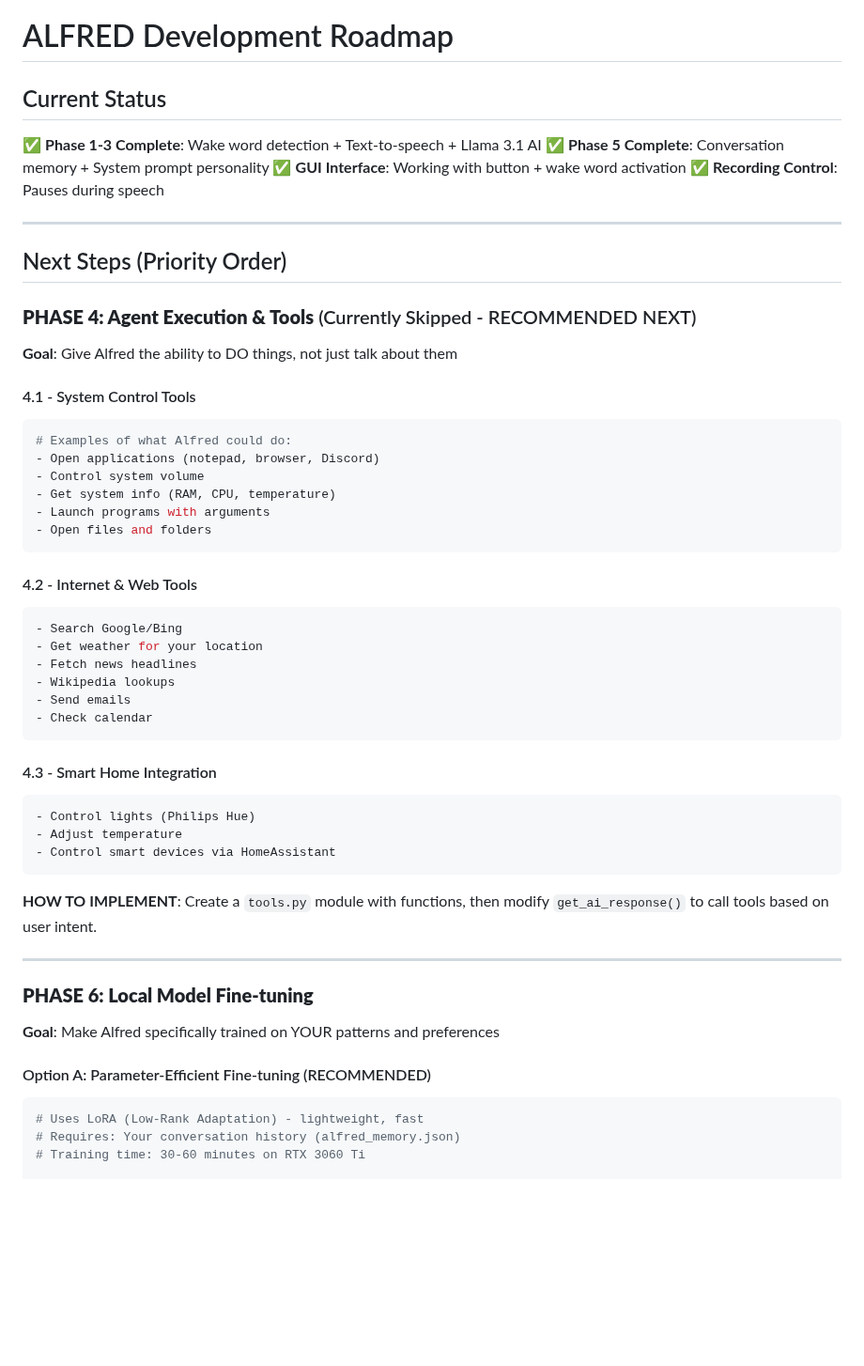
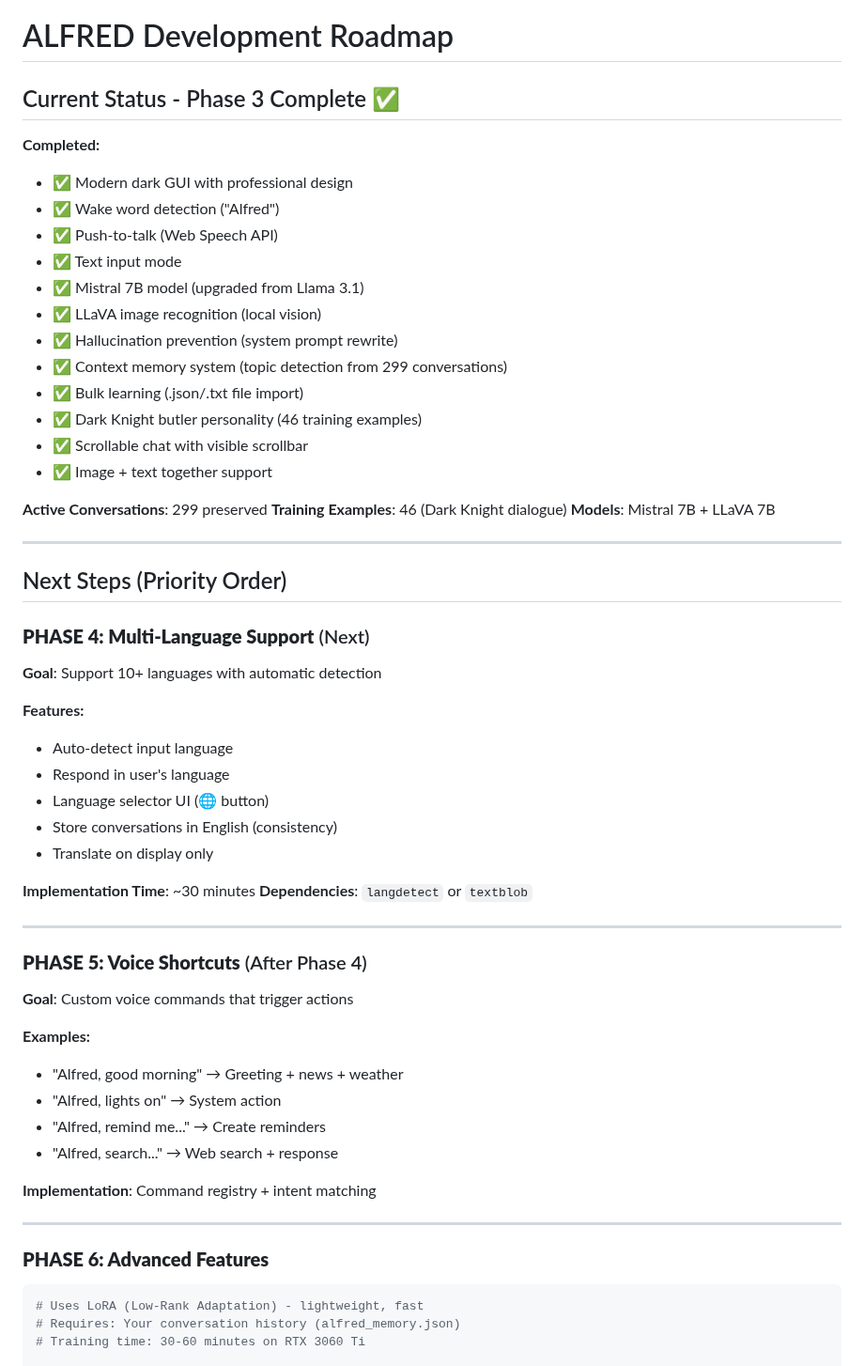
Before and after one commit to fartodev/Alfred, a Markdown page: DEVELOPMENT_ROADMAP.md, the part around the change. Shown at 94% size. GitHub-like rendering; blank space fills up the shorter version.

````diff
--- a/DEVELOPMENT_ROADMAP.md
+++ b/DEVELOPMENT_ROADMAP.md
@@ -1,53 +1,59 @@
 # ALFRED Development Roadmap
 
-## Current Status
-✅ **Phase 1-3 Complete**: Wake word detection + Text-to-speech + Llama 3.1 AI
-✅ **Phase 5 Complete**: Conversation memory + System prompt personality
-✅ **GUI Interface**: Working with button + wake word activation
-✅ **Recording Control**: Pauses during speech
+## Current Status - Phase 3 Complete ✅
+
+**Completed:**
+- ✅ Modern dark GUI with professional design
+- ✅ Wake word detection ("Alfred")
+- ✅ Push-to-talk (Web Speech API)
+- ✅ Text input mode
+- ✅ Mistral 7B model (upgraded from Llama 3.1)
+- ✅ LLaVA image recognition (local vision)
+- ✅ Hallucination prevention (system prompt rewrite)
+- ✅ Context memory system (topic detection from 299 conversations)
+- ✅ Bulk learning (.json/.txt file import)
+- ✅ Dark Knight butler personality (46 training examples)
+- ✅ Scrollable chat with visible scrollbar
+- ✅ Image + text together support
+
+**Active Conversations**: 299 preserved
+**Training Examples**: 46 (Dark Knight dialogue)
+**Models**: Mistral 7B + LLaVA 7B
 
 ---
 
 ## Next Steps (Priority Order)
 
-### **PHASE 4: Agent Execution & Tools** (Currently Skipped - RECOMMENDED NEXT)
-**Goal**: Give Alfred the ability to DO things, not just talk about them
+### **PHASE 4: Multi-Language Support** (Next)
+**Goal**: Support 10+ languages with automatic detection
 
-#### 4.1 - System Control Tools
-```python
-# Examples of what Alfred could do:
-- Open applications (notepad, browser, Discord)
-- Control system volume
-- Get system info (RAM, CPU, temperature)
-- Launch programs with arguments
-- Open files and folders
-```
+**Features:**
+- Auto-detect input language
+- Respond in user's language
+- Language selector UI (🌐 button)
+- Store conversations in English (consistency)
+- Translate on display only
 
-#### 4.2 - Internet & Web Tools
-```python
-- Search Google/Bing
-- Get weather for your location
-- Fetch news headlines
-- Wikipedia lookups
-- Send emails
-- Check calendar
-```
-
-#### 4.3 - Smart Home Integration
-```python
-- Control lights (Philips Hue)
-- Adjust temperature
-- Control smart devices via HomeAssistant
-```
-
-**HOW TO IMPLEMENT**: Create a `tools.py` module with functions, then modify `get_ai_response()` to call tools based on user intent.
+**Implementation Time**: ~30 minutes
+**Dependencies**: `langdetect` or `textblob`
 
 ---
 
-### **PHASE 6: Local Model Fine-tuning**
-**Goal**: Make Alfred specifically trained on YOUR patterns and preferences
+### **PHASE 5: Voice Shortcuts** (After Phase 4)
+**Goal**: Custom voice commands that trigger actions
 
-#### Option A: Parameter-Efficient Fine-tuning (RECOMMENDED)
+**Examples:**
+- "Alfred, good morning" → Greeting + news + weather
+- "Alfred, lights on" → System action
+- "Alfred, remind me..." → Create reminders
+- "Alfred, search..." → Web search + response
+
+**Implementation**: Command registry + intent matching
+
+---
+
+### **PHASE 6: Advanced Features**
+
 ```bash
 # Uses LoRA (Low-Rank Adaptation) - lightweight, fast
 # Requires: Your conversation history (alfred_memory.json)
````
Also changed, not shown: README.md (+31 -21 lines).
